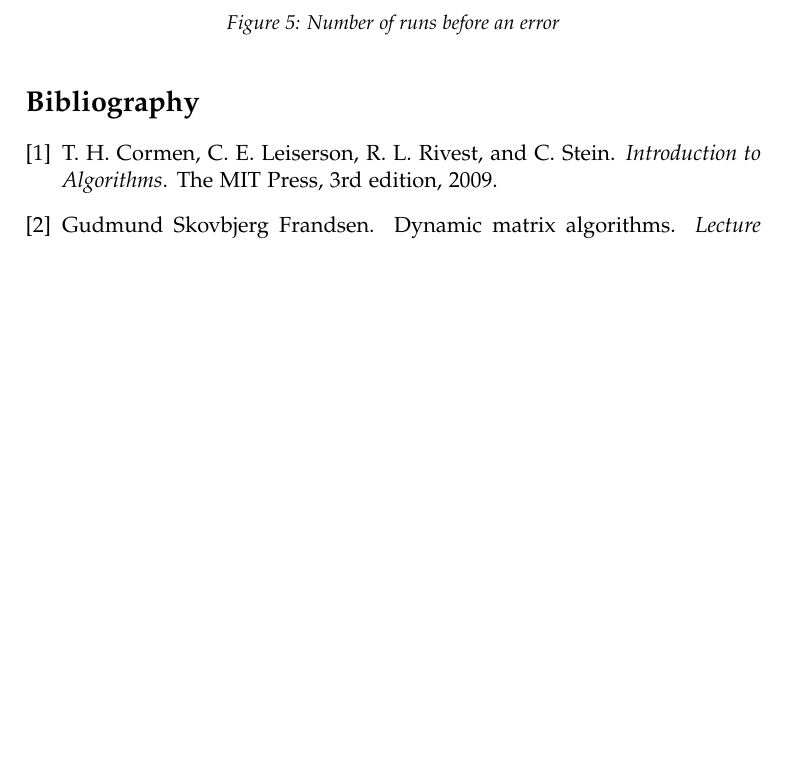
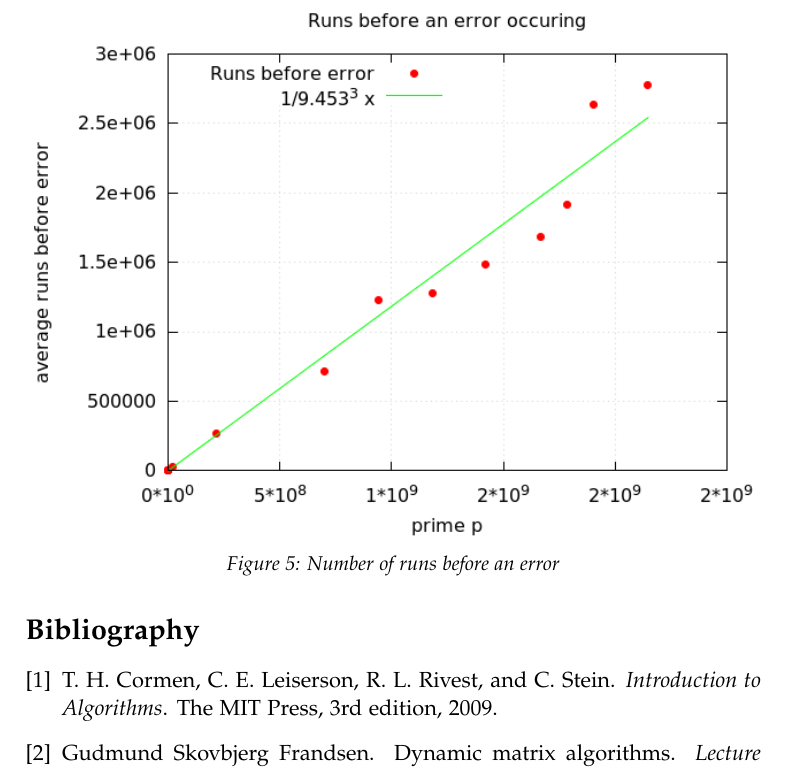
Before and after one commit to gabet1337/DynAlgo, a LaTeX thesis (report/report.tex): part of page 12 of 12, cut so that both start at the same text, the shorter picture padded with empty space. Compiled offline with pdfLaTeX.

Commit message:
added var_p result

```diff
--- a/report/report.tex
+++ b/report/report.tex
@@ -345,7 +345,7 @@ We wanted to tighter result than the one we were able to give from the given tes
 \subsection{Error probability}
 We experimented with the error probability introduced in Sankowski's randomized dynamic solution. The experiment counted the number of \texttt{insert} and \texttt{delete} operations possible before introducing an error into the transitive closure matrix. We did this by repeatedly filling and emptying an $100 \times 100$ matrix until the results from Floyd-Warshall's and Sankowski's solution did not match. For each prime number we repeated the experiment 10 times and averaged the result. We expect that the result is linear in the size of $p$ from equation~\ref{error-prob}.
 \begin{figure}[ht]
-%\includegraphics[width=\textwidth]{images/error-prob.png}
+\includegraphics[width=\textwidth]{images/error-probability2.png}
 \caption{Number of runs before an error}
 \label{fig:num-runs}
 \end{figure}
```
Also changed, not shown: report/images/error-probability2.png (added).
